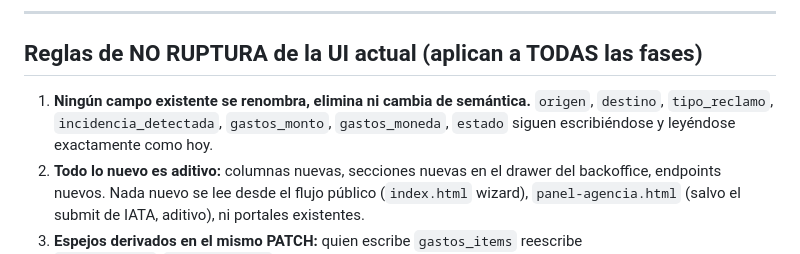
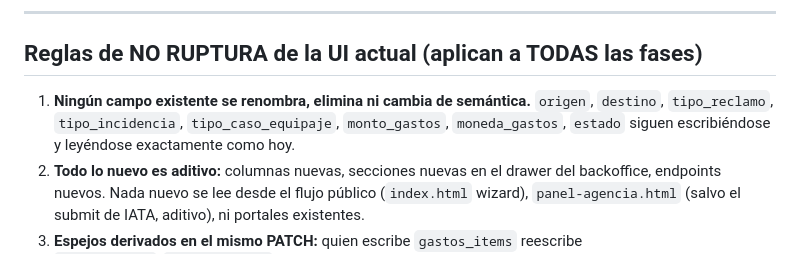
Before and after one commit to contactosolucionair-cpu/dev, a Markdown page: docs/prompt-claude-code-motor-capa1.md, the part around one of its changes. Drawn GitHub-style.

```diff
--- a/docs/prompt-claude-code-motor-capa1.md
+++ b/docs/prompt-claude-code-motor-capa1.md
@@ -19,7 +19,7 @@
 
 ## Reglas de NO RUPTURA de la UI actual (aplican a TODAS las fases)
 
-1. **Ningún campo existente se renombra, elimina ni cambia de semántica.** `origen`, `destino`, `tipo_reclamo`, `incidencia_detectada`, `gastos_monto`, `gastos_moneda`, `estado` siguen escribiéndose y leyéndose exactamente como hoy.
+1. **Ningún campo existente se renombra, elimina ni cambia de semántica.** `origen`, `destino`, `tipo_reclamo`, `tipo_incidencia`, `tipo_caso_equipaje`, `monto_gastos`, `moneda_gastos`, `estado` siguen escribiéndose y leyéndose exactamente como hoy.
 2. **Todo lo nuevo es aditivo:** columnas nuevas, secciones nuevas en el drawer del backoffice, endpoints nuevos. Nada nuevo se lee desde el flujo público (`index.html` wizard), `panel-agencia.html` (salvo el submit de IATA, aditivo), ni portales existentes.
 3. **Espejos derivados en el mismo PATCH:** quien escribe `gastos_items` reescribe `monto_gastos`/`moneda_gastos` (suma, moneda dominante, normalizada a mayúsculas) en el mismo PATCH. Documentar en el código como "espejo derivado — no editar directo" (mismo patrón que `estado` ← `instanciaAEstadoLegacy()`).
 4. **El submit de IATA es aditivo:** el label sigue viajando y guardándose en `origen`/`destino` igual que hoy; solo se AGREGA `origen_iata`/`destino_iata` al payload cuando el input tiene `data-iata`. Si no lo tiene, se envía sin esos campos (nunca bloquear un submit que hoy funciona).
```
Also changed, not shown: other parts of docs/prompt-claude-code-motor-capa1.md (+1 -1 lines).
